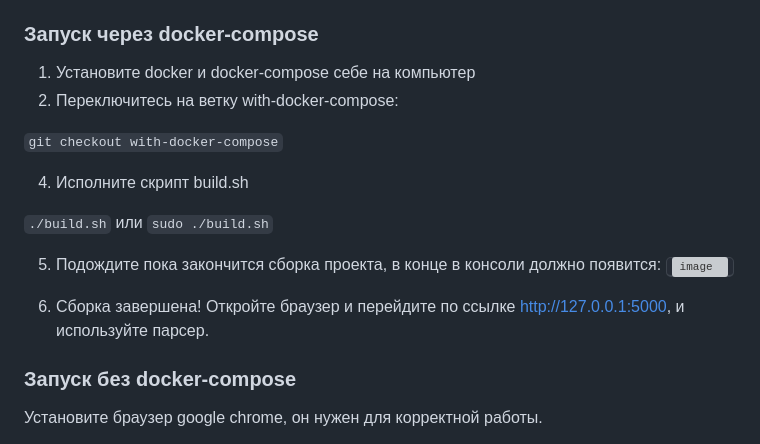
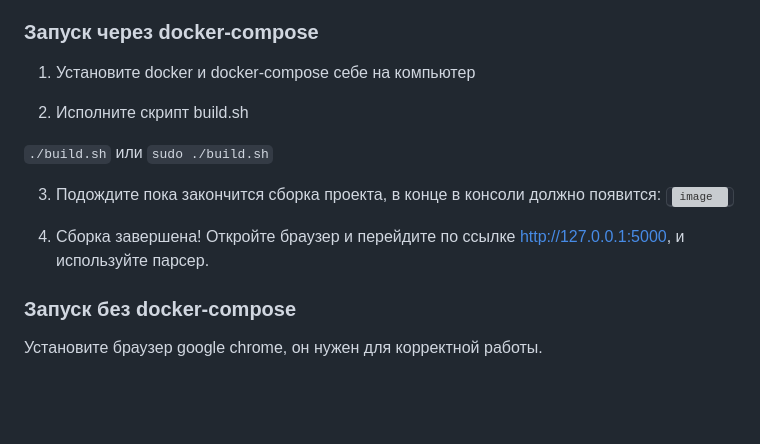
Before and after one commit to Koteika1156/Scraping_Python_Project_2023, a Markdown page: README.md, the part around the change. Rendered like a GitHub page; blank space fills up the shorter version; grey boxes are pictures that could not be loaded.

```diff
--- a/README.md
+++ b/README.md
@@ -41,18 +41,15 @@
 ### Запуск через docker-compose
 
 1) Установите docker и docker-compose себе на компьютер
-2) Переключитесь на ветку with-docker-compose:
 
-  `git checkout with-docker-compose`
-
-4) Исполните скрипт build.sh
+2) Исполните скрипт build.sh
 
   `./build.sh` или `sudo ./build.sh`
 
-5) Подождите пока закончится сборка проекта, в конце в консоли должно появится:
+3) Подождите пока закончится сборка проекта, в конце в консоли должно появится:
 <kbd>![image](https://github.com/Koteika1156/Scraping_Python_Project_2023/assets/89998783/7e690ee0-643d-46dd-a43a-d5209331af1f)</kbd>
 
-6) Сборка завершена! Откройте браузер и перейдите по ссылке http://127.0.0.1:5000, и используйте парсер.
+4) Сборка завершена! Откройте браузер и перейдите по ссылке http://127.0.0.1:5000, и используйте парсер.
 
 ### Запуск без docker-compose
 
```
